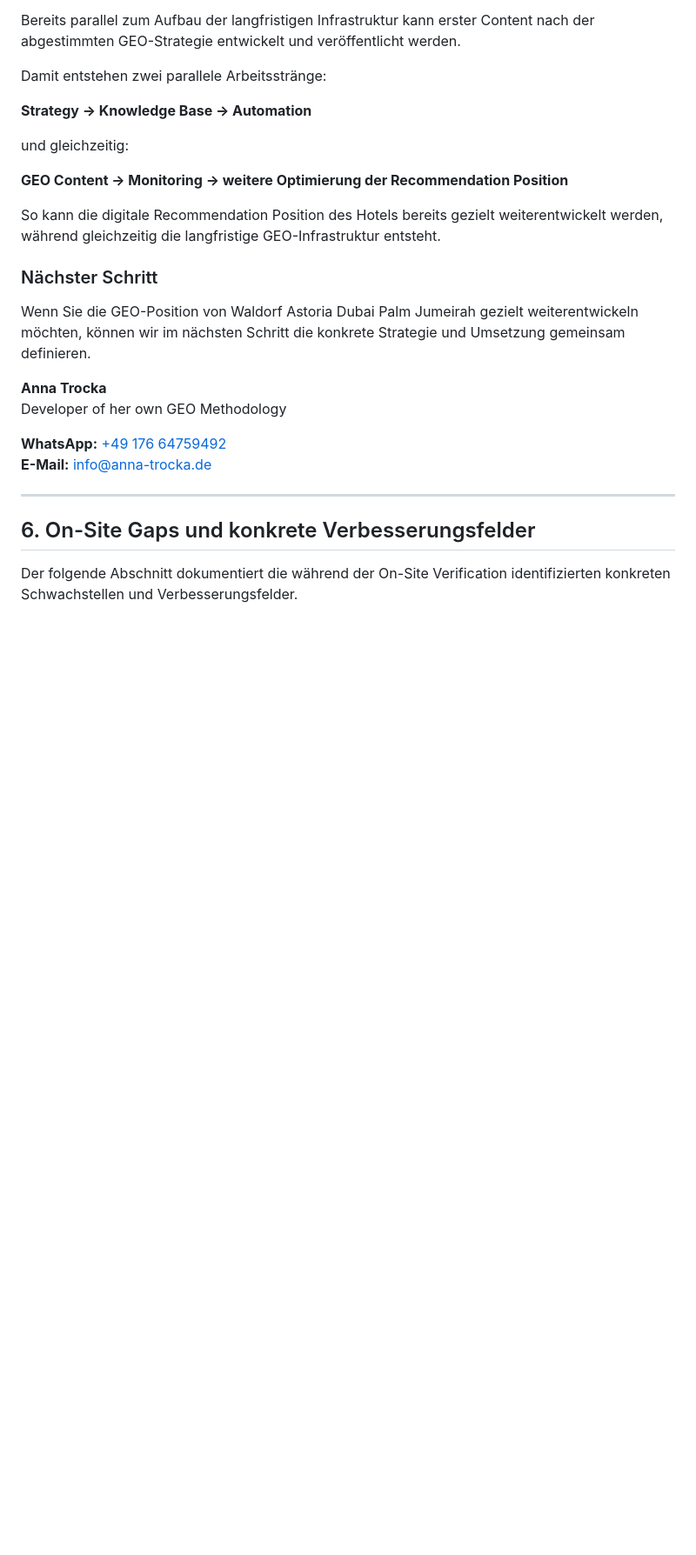
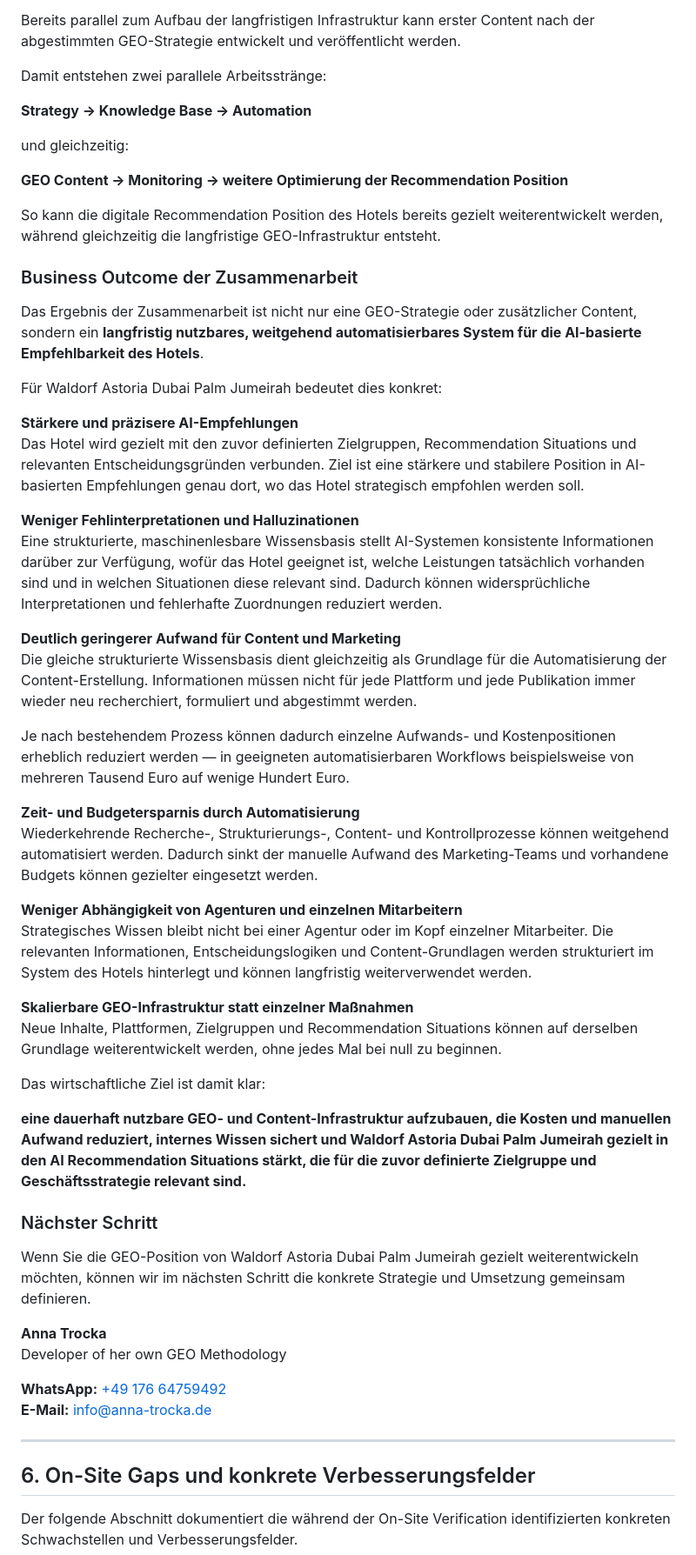
Before and after one commit to AnnaTrocka306/AnnaTrocka-GEO, a Markdown page: docs/case-studies/Waldorf_Astoria_Dubai_Palm_Jumeirah_GEO_Audit_DE.md, the part around the change. Shown at 87% size. Rendered like a GitHub page; blank space fills up the shorter version.

```diff
--- a/docs/case-studies/Waldorf_Astoria_Dubai_Palm_Jumeirah_GEO_Audit_DE.md
+++ b/docs/case-studies/Waldorf_Astoria_Dubai_Palm_Jumeirah_GEO_Audit_DE.md
@@ -221,6 +221,35 @@ und gleichzeitig:
 
 So kann die digitale Recommendation Position des Hotels bereits gezielt weiterentwickelt werden, während gleichzeitig die langfristige GEO-Infrastruktur entsteht.
 
+### Business Outcome der Zusammenarbeit
+
+Das Ergebnis der Zusammenarbeit ist nicht nur eine GEO-Strategie oder zusätzlicher Content, sondern ein **langfristig nutzbares, weitgehend automatisierbares System für die AI-basierte Empfehlbarkeit des Hotels**.
+
+Für Waldorf Astoria Dubai Palm Jumeirah bedeutet dies konkret:
+
+**Stärkere und präzisere AI-Empfehlungen**
+Das Hotel wird gezielt mit den zuvor definierten Zielgruppen, Recommendation Situations und relevanten Entscheidungsgründen verbunden. Ziel ist eine stärkere und stabilere Position in AI-basierten Empfehlungen genau dort, wo das Hotel strategisch empfohlen werden soll.
+
+**Weniger Fehlinterpretationen und Halluzinationen**
+Eine strukturierte, maschinenlesbare Wissensbasis stellt AI-Systemen konsistente Informationen darüber zur Verfügung, wofür das Hotel geeignet ist, welche Leistungen tatsächlich vorhanden sind und in welchen Situationen diese relevant sind. Dadurch können widersprüchliche Interpretationen und fehlerhafte Zuordnungen reduziert werden.
+
+**Deutlich geringerer Aufwand für Content und Marketing**
+Die gleiche strukturierte Wissensbasis dient gleichzeitig als Grundlage für die Automatisierung der Content-Erstellung. Informationen müssen nicht für jede Plattform und jede Publikation immer wieder neu recherchiert, formuliert und abgestimmt werden.
+
+Je nach bestehendem Prozess können dadurch einzelne Aufwands- und Kostenpositionen erheblich reduziert werden — in geeigneten automatisierbaren Workflows beispielsweise von mehreren Tausend Euro auf wenige Hundert Euro.
+
+**Zeit- und Budgetersparnis durch Automatisierung**
+Wiederkehrende Recherche-, Strukturierungs-, Content- und Kontrollprozesse können weitgehend automatisiert werden. Dadurch sinkt der manuelle Aufwand des Marketing-Teams und vorhandene Budgets können gezielter eingesetzt werden.
+
+**Weniger Abhängigkeit von Agenturen und einzelnen Mitarbeitern**
+Strategisches Wissen bleibt nicht bei einer Agentur oder im Kopf einzelner Mitarbeiter. Die relevanten Informationen, Entscheidungslogiken und Content-Grundlagen werden strukturiert im System des Hotels hinterlegt und können langfristig weiterverwendet werden.
+
+**Skalierbare GEO-Infrastruktur statt einzelner Maßnahmen**
+Neue Inhalte, Plattformen, Zielgruppen und Recommendation Situations können auf derselben Grundlage weiterentwickelt werden, ohne jedes Mal bei null zu beginnen.
+
+Das wirtschaftliche Ziel ist damit klar:
+
+**eine dauerhaft nutzbare GEO- und Content-Infrastruktur aufzubauen, die Kosten und manuellen Aufwand reduziert, internes Wissen sichert und Waldorf Astoria Dubai Palm Jumeirah gezielt in den AI Recommendation Situations stärkt, die für die zuvor definierte Zielgruppe und Geschäftsstrategie relevant sind.**
 ### Nächster Schritt
 
 Wenn Sie die GEO-Position von Waldorf Astoria Dubai Palm Jumeirah gezielt weiterentwickeln möchten, können wir im nächsten Schritt die konkrete Strategie und Umsetzung gemeinsam definieren.
```
